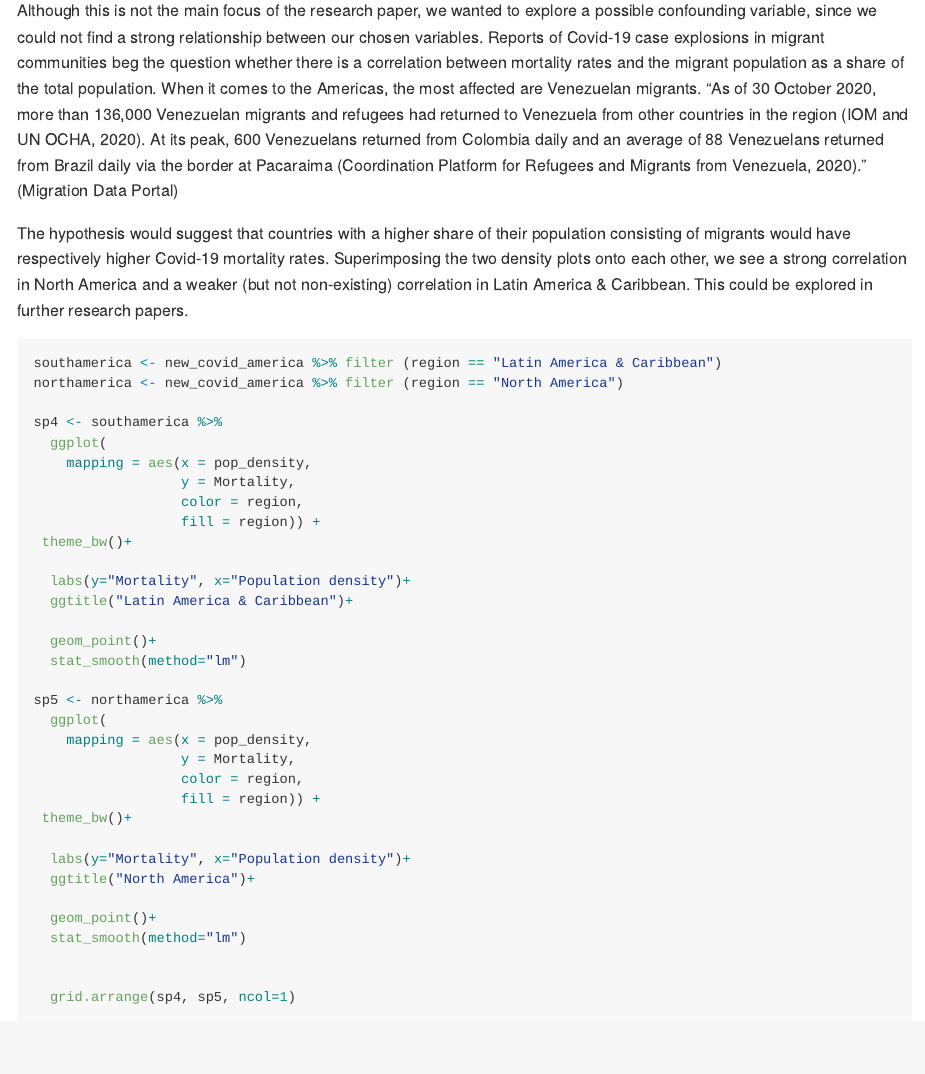
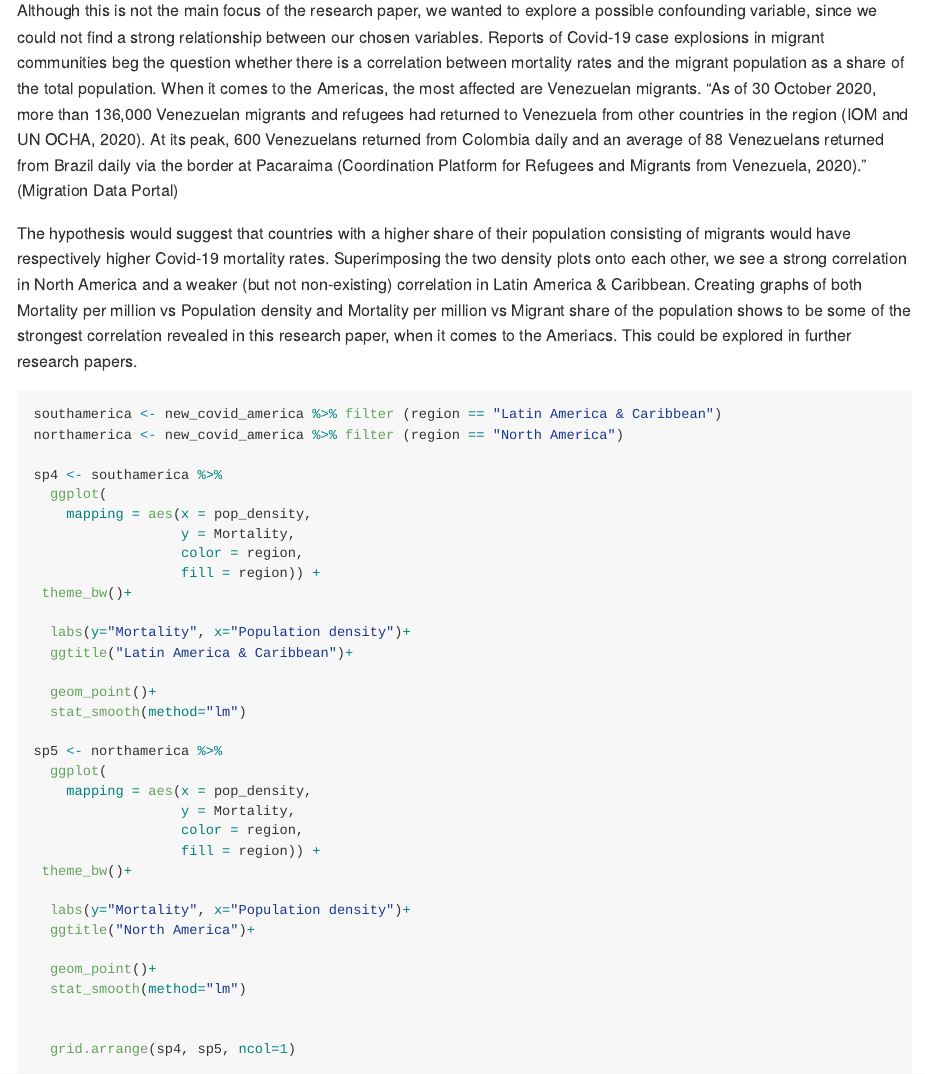
Before and after one commit to aleksandramedina/Final-Team05, an R Markdown document (finalproject.Rmd): the page in a window 1100 px wide, from 6160 px down. Rendered offline with R 4.5, knitr and Pandoc, with nearby package versions; some code elsewhere in the file could not run offline; long lines of code are wrapped.

Commit message:
Aleksandra's part.

````diff
--- a/finalproject.Rmd
+++ b/finalproject.Rmd
@@ -367,7 +367,8 @@ deadly
 Although this is not the main focus of the research paper, we wanted to explore a possible confounding variable, since we could not find a strong relationship between our chosen variables. Reports of Covid-19 case explosions in migrant communities beg the question whether there is a correlation between mortality rates and the migrant population as a share of the total population. When it comes to the Americas, the most affected are Venezuelan migrants. "As of 30 October 2020, more than 136,000 Venezuelan migrants and refugees had returned to Venezuela from other countries in the region (IOM and UN OCHA, 2020). At its peak, 600 Venezuelans returned from Colombia daily and an average of 88 Venezuelans returned from Brazil daily via the border at Pacaraima (Coordination Platform for Refugees and Migrants from Venezuela, 2020)." (Migration Data Portal)
 
 
-The hypothesis would suggest that countries with  a higher share of their population consisting of migrants would have respectively higher Covid-19 mortality rates. Superimposing the two density plots onto each other, we see a strong correlation in North America and a weaker (but not non-existing) correlation in Latin America & Caribbean. This could be explored in further research papers.
+The hypothesis would suggest that countries with  a higher share of their population consisting of migrants would have respectively higher Covid-19 mortality rates. Superimposing the two density plots onto each other, we see a strong correlation in North America and a weaker (but not non-existing) correlation in Latin America & Caribbean. Creating graphs of both Mortality per million vs Population density and Mortality per million vs Migrant share of the population shows to be some of the strongest correlation revealed in this research paper, when it comes to the Ameriacs. This could be explored in further research papers.
+
 
 ```{r older_share migration_share}
 southamerica <- new_covid_america %>% filter (region == "Latin America & Caribbean")
````
